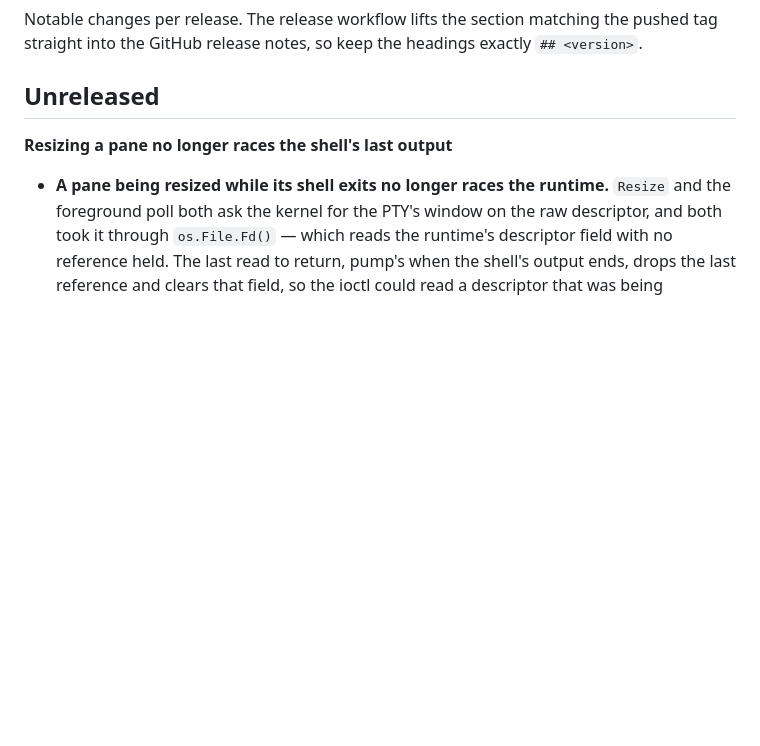
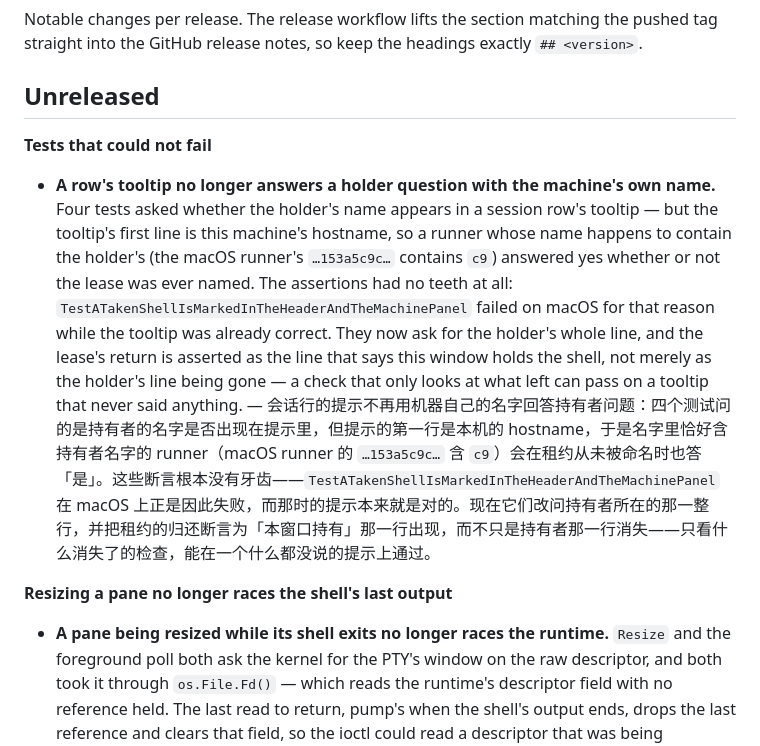
Before and after one commit to CarlOpenLab/beacon, a Markdown page: CHANGELOG.md, the part around the change. Rendered like a GitHub page; blank space fills up the shorter version.

Commit message:
docs(changelog): record the tooltip assertion fix under Unreleased
Co-Authored-By: Claude Code <noreply@anthropic.com>

```diff
--- a/CHANGELOG.md
+++ b/CHANGELOG.md
@@ -5,6 +5,11 @@ pushed tag straight into the GitHub release notes, so keep the headings exactly
 `## <version>`.
 
 ## Unreleased
+
+**Tests that could not fail**
+
+- **A row's tooltip no longer answers a holder question with the machine's own name.** Four tests asked whether the holder's name appears in a session row's tooltip — but the tooltip's first line is this machine's hostname, so a runner whose name happens to contain the holder's (the macOS runner's `…153a5c9c…` contains `c9`) answered yes whether or not the lease was ever named. The assertions had no teeth at all: `TestATakenShellIsMarkedInTheHeaderAndTheMachinePanel` failed on macOS for that reason while the tooltip was already correct. They now ask for the holder's whole line, and the lease's return is asserted as the line that says this window holds the shell, not merely as the holder's line being gone — a check that only looks at what left can pass on a tooltip that never said anything.
+  — 会话行的提示不再用机器自己的名字回答持有者问题：四个测试问的是持有者的名字是否出现在提示里，但提示的第一行是本机的 hostname，于是名字里恰好含持有者名字的 runner（macOS runner 的 `…153a5c9c…` 含 `c9`）会在租约从未被命名时也答「是」。这些断言根本没有牙齿——`TestATakenShellIsMarkedInTheHeaderAndTheMachinePanel` 在 macOS 上正是因此失败，而那时的提示本来就是对的。现在它们改问持有者所在的那一整行，并把租约的归还断言为「本窗口持有」那一行出现，而不只是持有者那一行消失——只看什么消失了的检查，能在一个什么都没说的提示上通过。
 
 **Resizing a pane no longer races the shell's last output**
 
```
